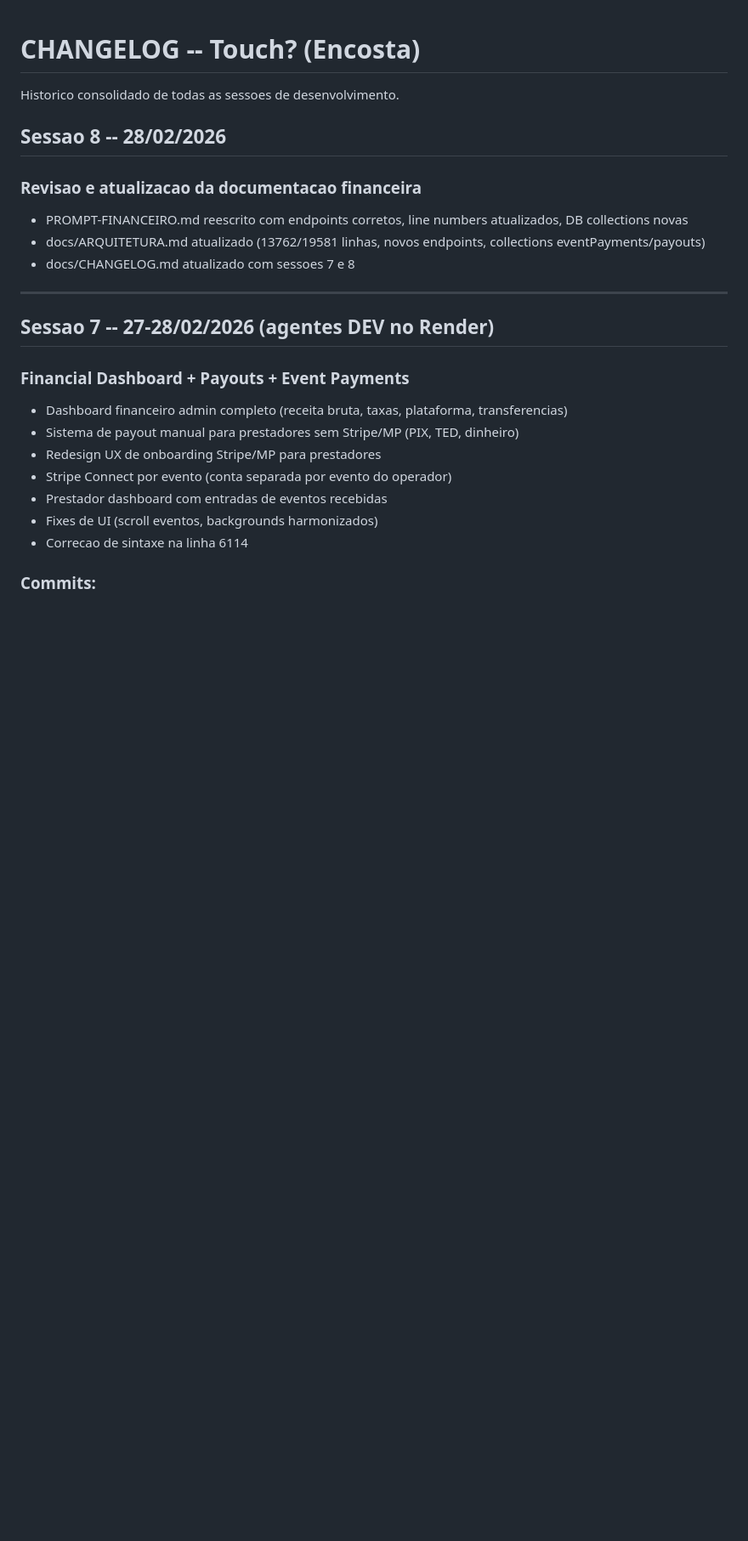
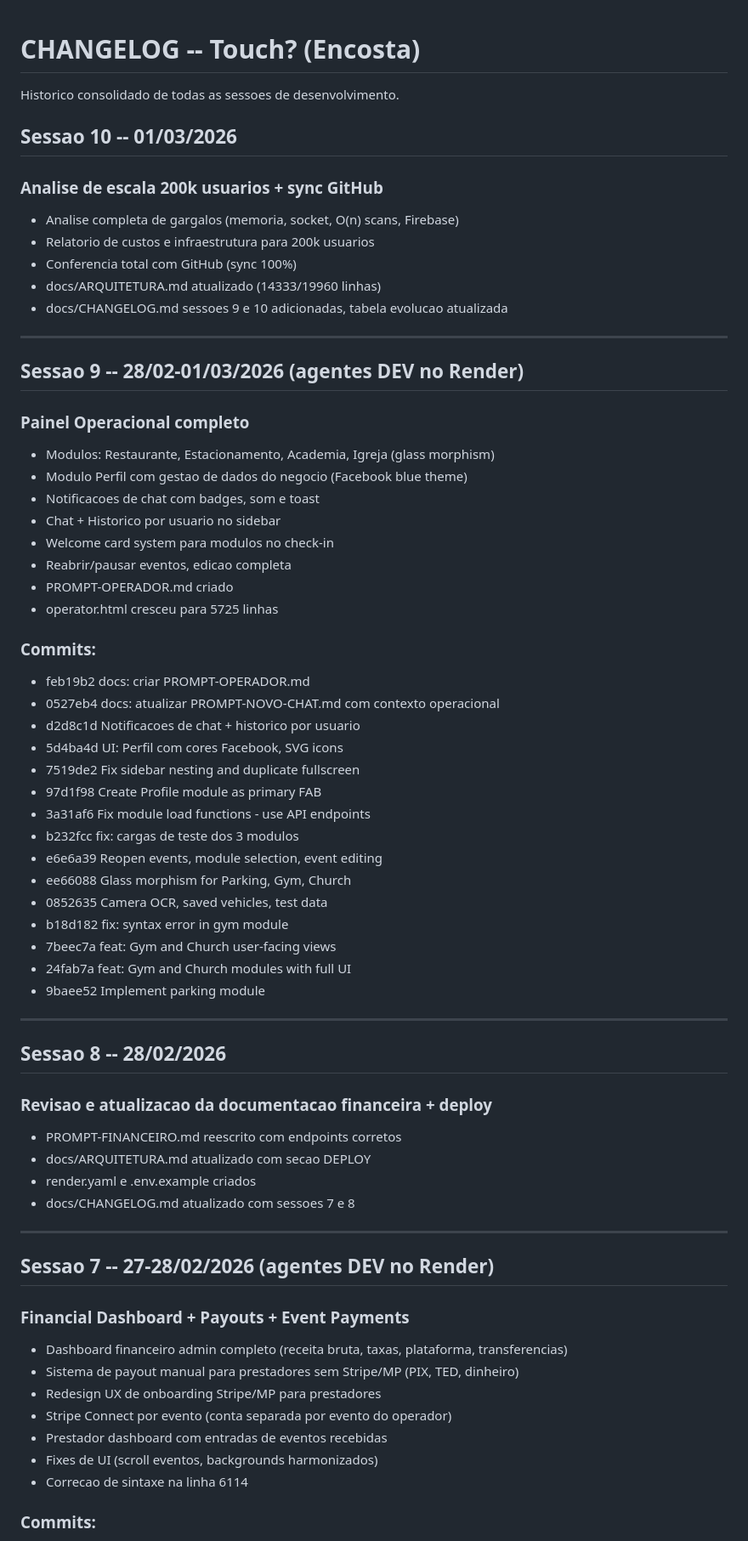
Before and after one commit to bavkiq-hUgby8-cittet/encosta, a Markdown page: docs/CHANGELOG.md, the part around one of its changes. Shown at 85% size. Drawn GitHub-style; blank space fills up the shorter version.

```diff
--- a/docs/CHANGELOG.md
+++ b/docs/CHANGELOG.md
@@ -2,11 +2,54 @@
 
 Historico consolidado de todas as sessoes de desenvolvimento.
 
+## Sessao 10 -- 01/03/2026
+
+### Analise de escala 200k usuarios + sync GitHub
+- Analise completa de gargalos (memoria, socket, O(n) scans, Firebase)
+- Relatorio de custos e infraestrutura para 200k usuarios
+- Conferencia total com GitHub (sync 100%)
+- docs/ARQUITETURA.md atualizado (14333/19960 linhas)
+- docs/CHANGELOG.md sessoes 9 e 10 adicionadas, tabela evolucao atualizada
+
+---
+
+## Sessao 9 -- 28/02-01/03/2026 (agentes DEV no Render)
+
+### Painel Operacional completo
+- Modulos: Restaurante, Estacionamento, Academia, Igreja (glass morphism)
+- Modulo Perfil com gestao de dados do negocio (Facebook blue theme)
+- Notificacoes de chat com badges, som e toast
+- Chat + Historico por usuario no sidebar
+- Welcome card system para modulos no check-in
+- Reabrir/pausar eventos, edicao completa
+- PROMPT-OPERADOR.md criado
+- operator.html cresceu para 5725 linhas
+
+### Commits:
+- feb19b2 docs: criar PROMPT-OPERADOR.md
+- 0527eb4 docs: atualizar PROMPT-NOVO-CHAT.md com contexto operacional
+- d2d8c1d Notificacoes de chat + historico por usuario
+- 5d4ba4d UI: Perfil com cores Facebook, SVG icons
+- 7519de2 Fix sidebar nesting and duplicate fullscreen
+- 97d1f98 Create Profile module as primary FAB
+- 3a31af6 Fix module load functions - use API endpoints
+- b232fcc fix: cargas de teste dos 3 modulos
+- e6e6a39 Reopen events, module selection, event editing
+- ee66088 Glass morphism for Parking, Gym, Church
+- 0852635 Camera OCR, saved vehicles, test data
+- b18d182 fix: syntax error in gym module
+- 7beec7a feat: Gym and Church user-facing views
+- 24fab7a feat: Gym and Church modules with full UI
+- 9baee52 Implement parking module
+
+---
+
 ## Sessao 8 -- 28/02/2026
 
-### Revisao e atualizacao da documentacao financeira
-- PROMPT-FINANCEIRO.md reescrito com endpoints corretos, line numbers atualizados, DB collections novas
-- docs/ARQUITETURA.md atualizado (13762/19581 linhas, novos endpoints, collections eventPayments/payouts)
+### Revisao e atualizacao da documentacao financeira + deploy
+- PROMPT-FINANCEIRO.md reescrito com endpoints corretos
+- docs/ARQUITETURA.md atualizado com secao DEPLOY
+- render.yaml e .env.example criados
 - docs/CHANGELOG.md atualizado com sessoes 7 e 8
 
 ---
```
Also changed, not shown: other parts of docs/CHANGELOG.md (+1 -0 lines), docs/ANALISE-ESCALA-200K.md (added, +164 -0 lines), docs/ARQUITETURA.md (+5 -5 lines).
